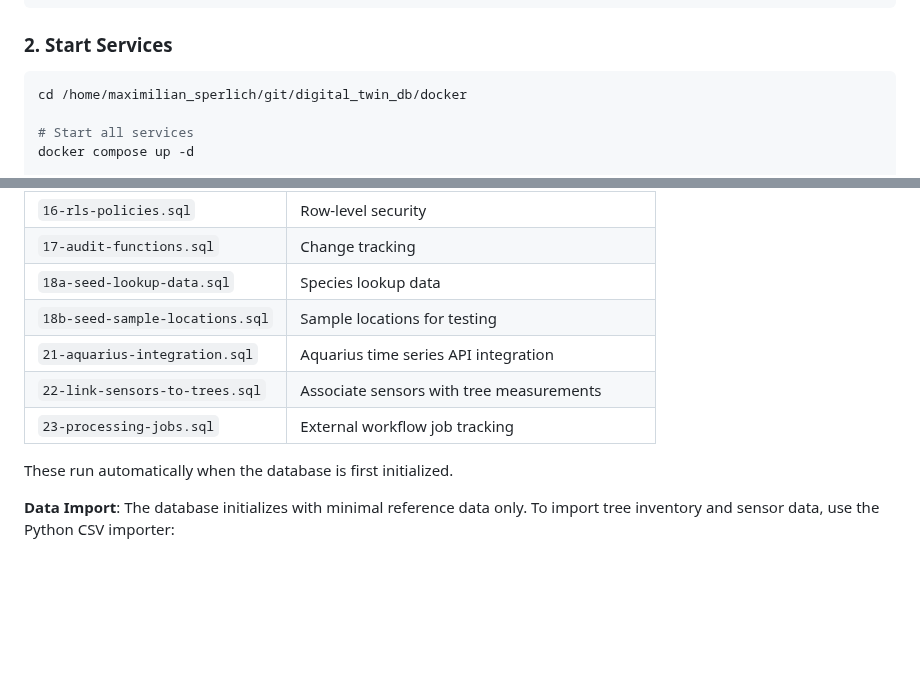
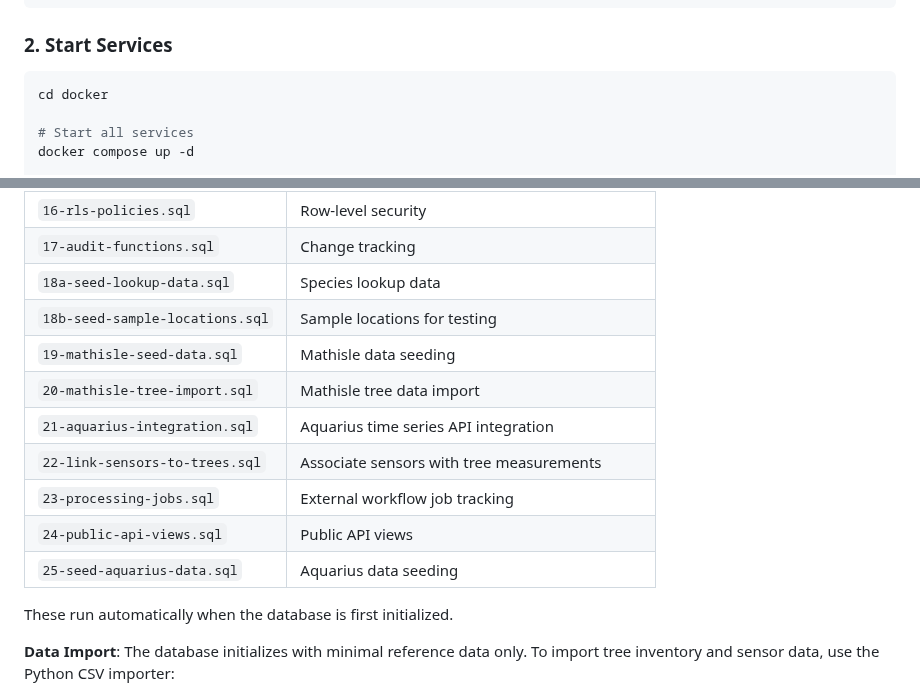
Before and after one commit to XRFutureForests/digital-twin-db, a Markdown page: docker/README.md, 2 parts joined by grey strips. GitHub-like rendering; blank space fills up the shorter version.

Commit message:
fix(docs): Correct directory names in README for consistency and clarity

````diff
--- a/docker/README.md
+++ b/docker/README.md
@@ -37,7 +37,7 @@ POSTGRES_PORT=5432           # Database (via Supavisor pooler)
 ### 2. Start Services
 
 ```bash
-cd /home/maximilian_sperlich/git/digital_twin_db/docker
+cd docker
 
 # Start all services
 docker compose up -d
@@ -75,9 +75,13 @@ The forest database schemas are automatically initialized via SQL files in `volu
 | `17-audit-functions.sql` | Change tracking |
 | `18a-seed-lookup-data.sql` | Species lookup data |
 | `18b-seed-sample-locations.sql` | Sample locations for testing |
+| `19-mathisle-seed-data.sql` | Mathisle data seeding |
+| `20-mathisle-tree-import.sql` | Mathisle tree data import |
 | `21-aquarius-integration.sql` | Aquarius time series API integration |
 | `22-link-sensors-to-trees.sql` | Associate sensors with tree measurements |
 | `23-processing-jobs.sql` | External workflow job tracking |
+| `24-public-api-views.sql` | Public API views |
+| `25-seed-aquarius-data.sql` | Aquarius data seeding |
 
 These run automatically when the database is first initialized.
 
````
Also changed, not shown: README.md (+3 -3 lines).
